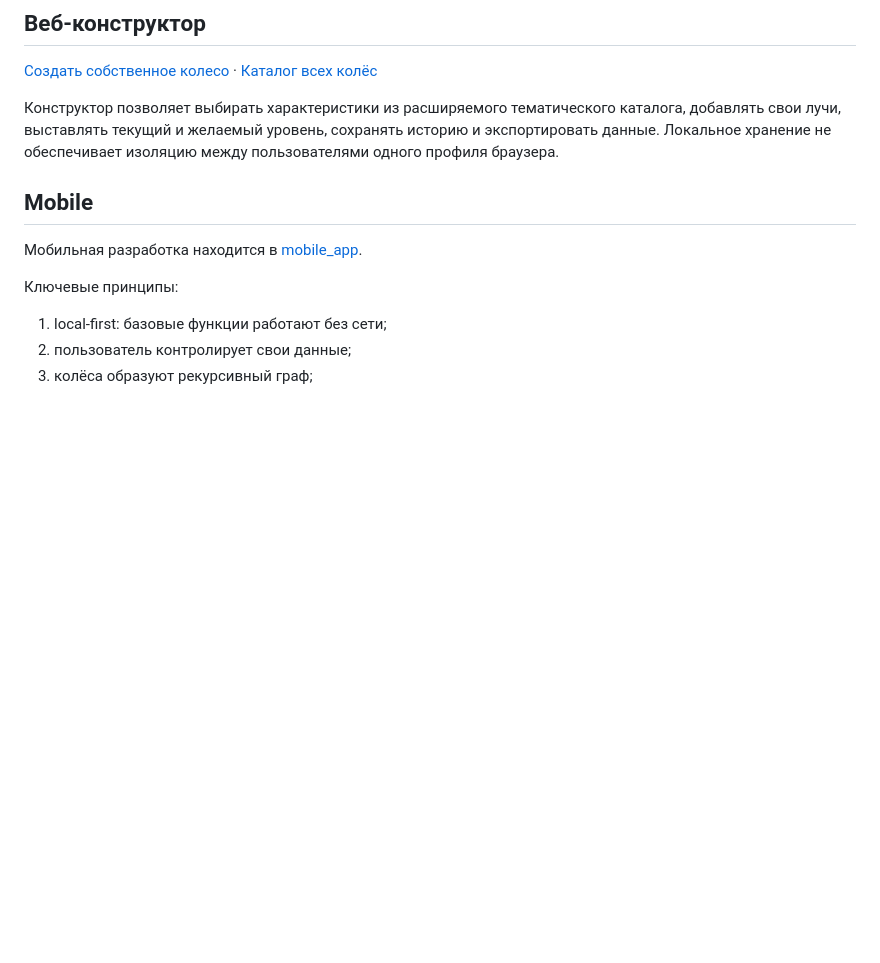
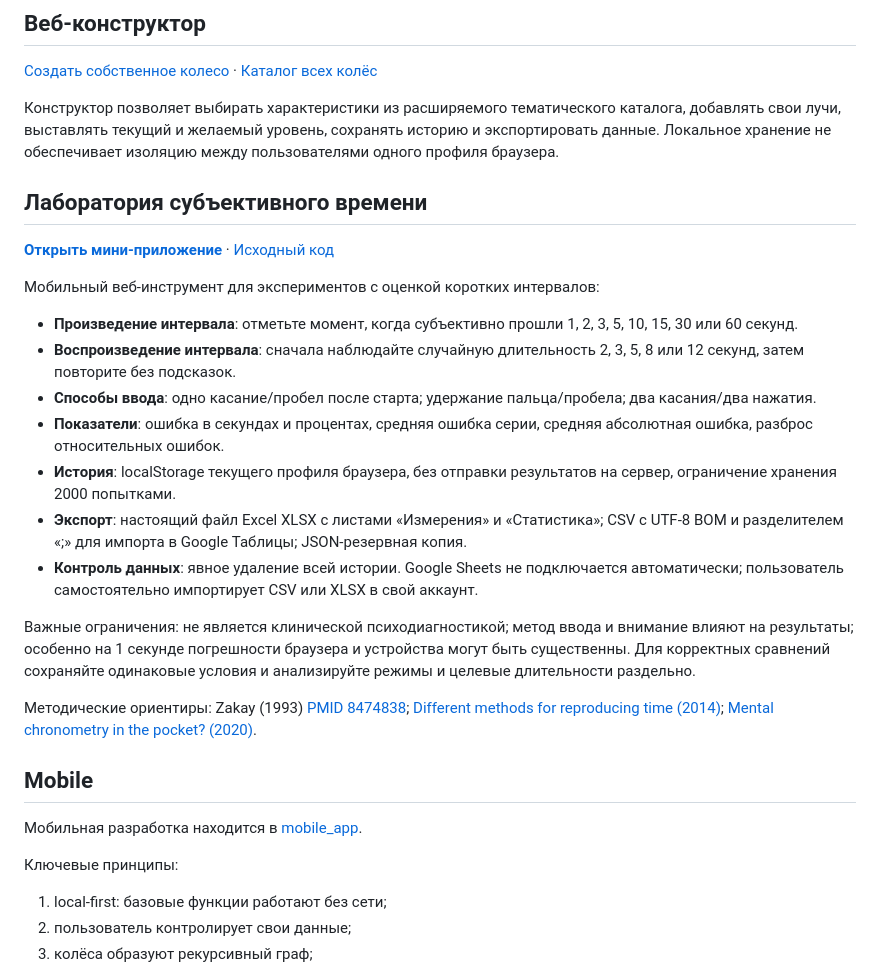
Before and after one commit to Yugatn/psy-tools, a Markdown page: README.md, the part around the change. Rendered like a GitHub page; blank space fills up the shorter version.

Commit message:
docs: document time perception tasks, results, data exports and limits

```diff
--- a/README.md
+++ b/README.md
@@ -15,6 +15,24 @@
 [Создать собственное колесо](https://yugatn.github.io/psy-tools/wheel/custom/) · [Каталог всех колёс](https://yugatn.github.io/psy-tools/wheel/hub.html)
 
 Конструктор позволяет выбирать характеристики из расширяемого тематического каталога, добавлять свои лучи, выставлять текущий и желаемый уровень, сохранять историю и экспортировать данные. Локальное хранение не обеспечивает изоляцию между пользователями одного профиля браузера.
+
+## Лаборатория субъективного времени
+
+[**Открыть мини-приложение**](https://yugatn.github.io/psy-tools/time-perception/) · [Исходный код](./time-perception/index.html)
+
+Мобильный веб-инструмент для экспериментов с оценкой коротких интервалов:
+
+- **Произведение интервала**: отметьте момент, когда субъективно прошли 1, 2, 3, 5, 10, 15, 30 или 60 секунд.
+- **Воспроизведение интервала**: сначала наблюдайте случайную длительность 2, 3, 5, 8 или 12 секунд, затем повторите без подсказок.
+- **Способы ввода**: одно касание/пробел после старта; удержание пальца/пробела; два касания/два нажатия.
+- **Показатели**: ошибка в секундах и процентах, средняя ошибка серии, средняя абсолютная ошибка, разброс относительных ошибок.
+- **История**: localStorage текущего профиля браузера, без отправки результатов на сервер, ограничение хранения 2000 попытками.
+- **Экспорт**: настоящий файл Excel XLSX с листами «Измерения» и «Статистика»; CSV с UTF-8 BOM и разделителем «;» для импорта в Google Таблицы; JSON-резервная копия.
+- **Контроль данных**: явное удаление всей истории. Google Sheets не подключается автоматически; пользователь самостоятельно импортирует CSV или XLSX в свой аккаунт.
+
+Важные ограничения: не является клинической психодиагностикой; метод ввода и внимание влияют на результаты; особенно на 1 секунде погрешности браузера и устройства могут быть существенны. Для корректных сравнений сохраняйте одинаковые условия и анализируйте режимы и целевые длительности раздельно.
+
+Методические ориентиры: Zakay (1993) [PMID 8474838](https://pubmed.ncbi.nlm.nih.gov/8474838/); [Different methods for reproducing time (2014)](https://pmc.ncbi.nlm.nih.gov/articles/PMC4108993/); [Mental chronometry in the pocket? (2020)](https://pmc.ncbi.nlm.nih.gov/articles/PMC7280355/).
 
 ## Mobile
 
```
